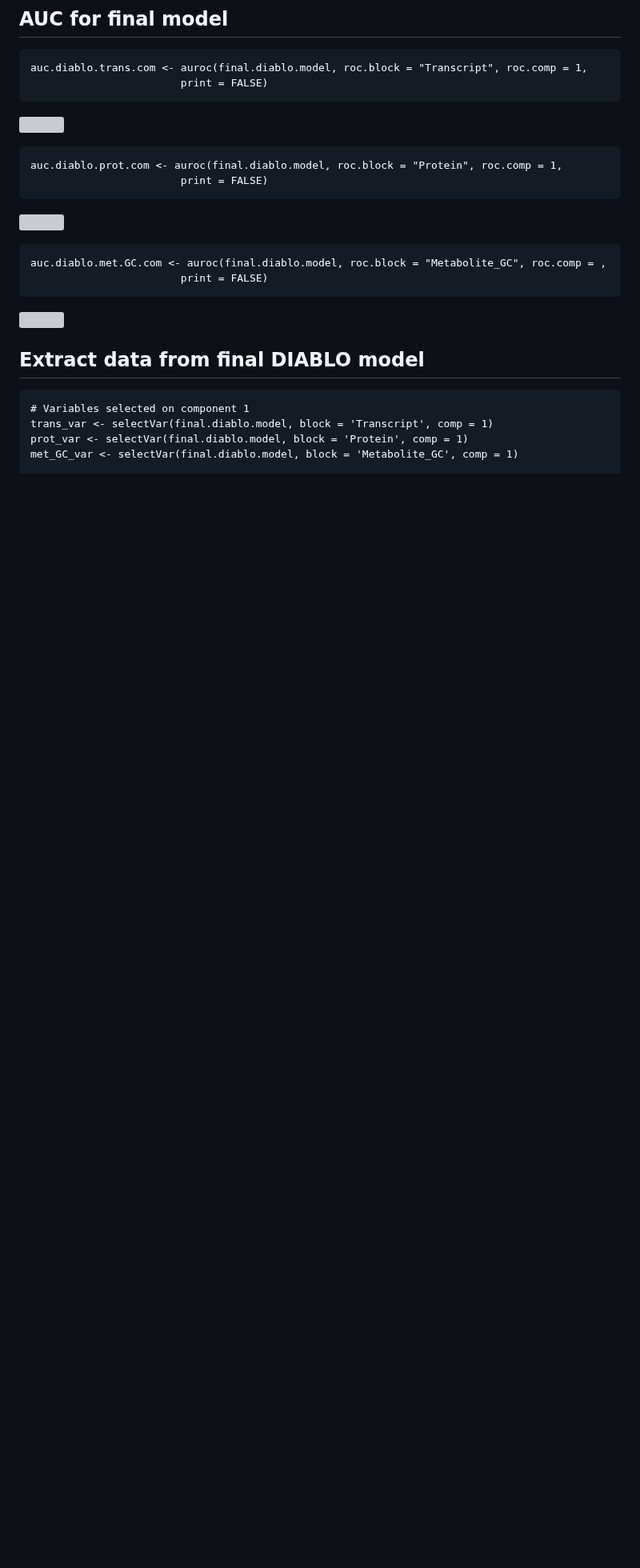
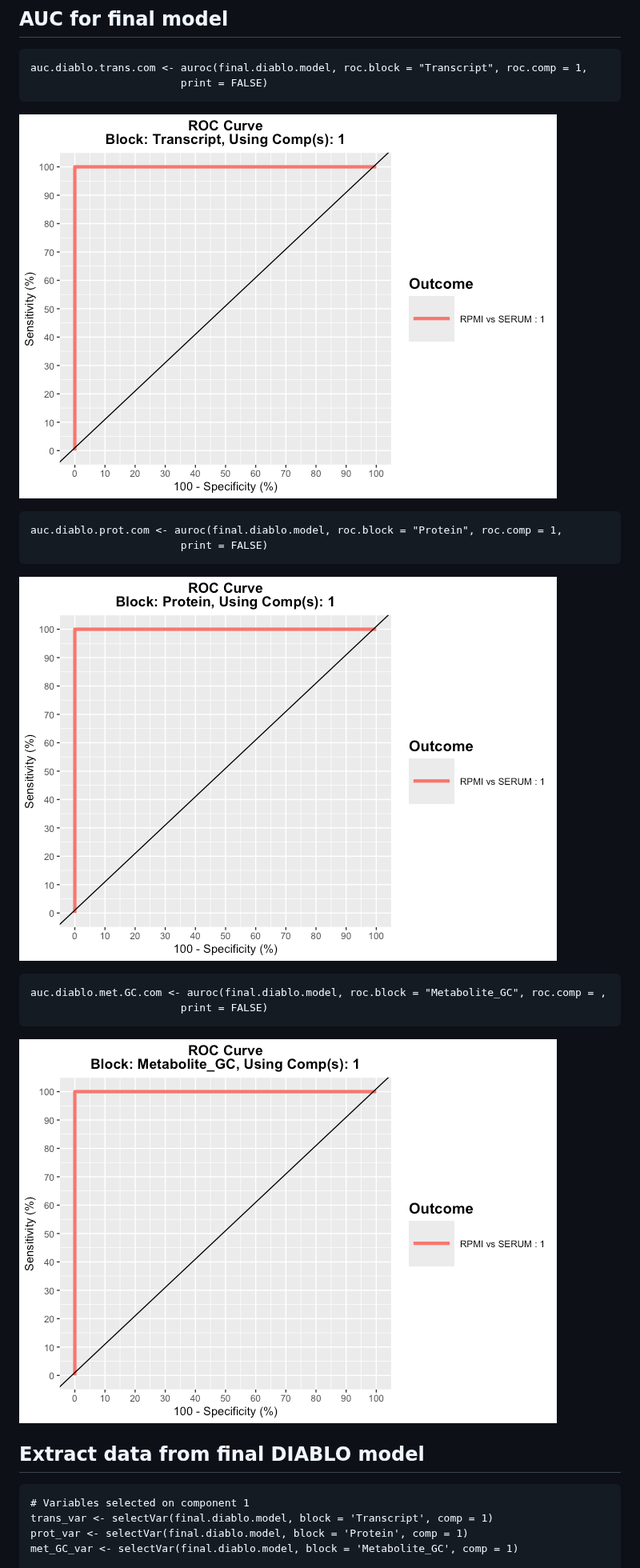
Before and after one commit to warasinee/Multiomics_Case_Study, a Markdown page: R_script/2.2_DIABLO_Strep_160925.md, the part around one of its changes. Shown at 80% size. GitHub-like rendering; blank space fills up the shorter version; grey boxes are pictures that could not be loaded.

```diff
--- a/R_script/2.2_DIABLO_Strep_160925.md
+++ b/R_script/2.2_DIABLO_Strep_160925.md
@@ -217,17 +234,17 @@ you can look at the perf plot and decide on the number of components
     auc.diablo.trans.com <- auroc(final.diablo.model, roc.block = "Transcript", roc.comp = 1,
                             print = FALSE)
 
-![](2_DIABLO_Strep_160925_files/figure-markdown_strict/unnamed-chunk-9-1.png)
+![](https://github.com/warasinee/Multiomics_Case_Study/blob/main/Image/Report_plots/2.2_DIABLO_4.png)
 
     auc.diablo.prot.com <- auroc(final.diablo.model, roc.block = "Protein", roc.comp = 1,
                             print = FALSE)
 
-![](2_DIABLO_Strep_160925_files/figure-markdown_strict/unnamed-chunk-9-2.png)
+![](https://github.com/warasinee/Multiomics_Case_Study/blob/main/Image/Report_plots/2.2_DIABLO_5.png)
 
     auc.diablo.met.GC.com <- auroc(final.diablo.model, roc.block = "Metabolite_GC", roc.comp = ,
                             print = FALSE)
 
-![](2_DIABLO_Strep_160925_files/figure-markdown_strict/unnamed-chunk-9-3.png)
+![](https://github.com/warasinee/Multiomics_Case_Study/blob/main/Image/Report_plots/2.2_DIABLO_6.png)
 
 ## Extract data from final DIABLO model
 
```
Also changed, not shown: other parts of R_script/2.2_DIABLO_Strep_160925.md (+25 -8 lines).
